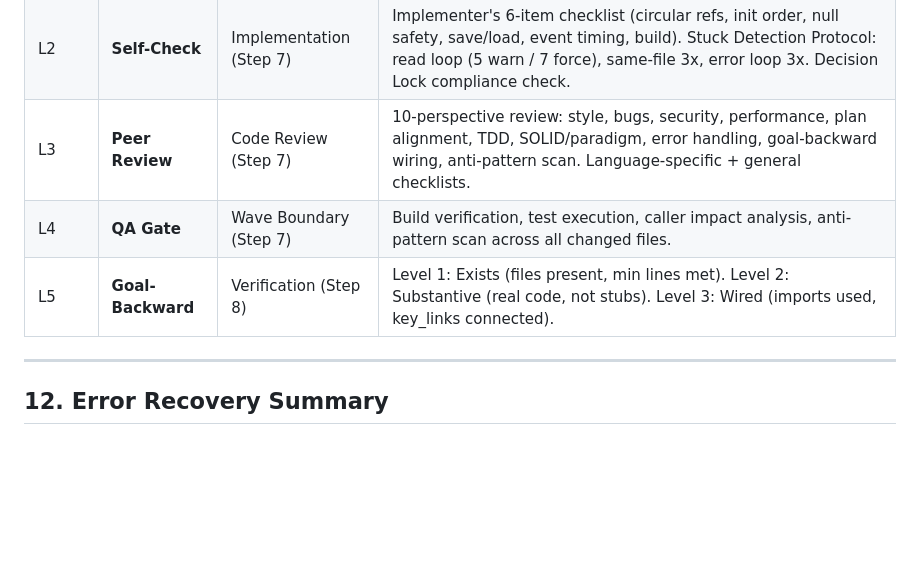
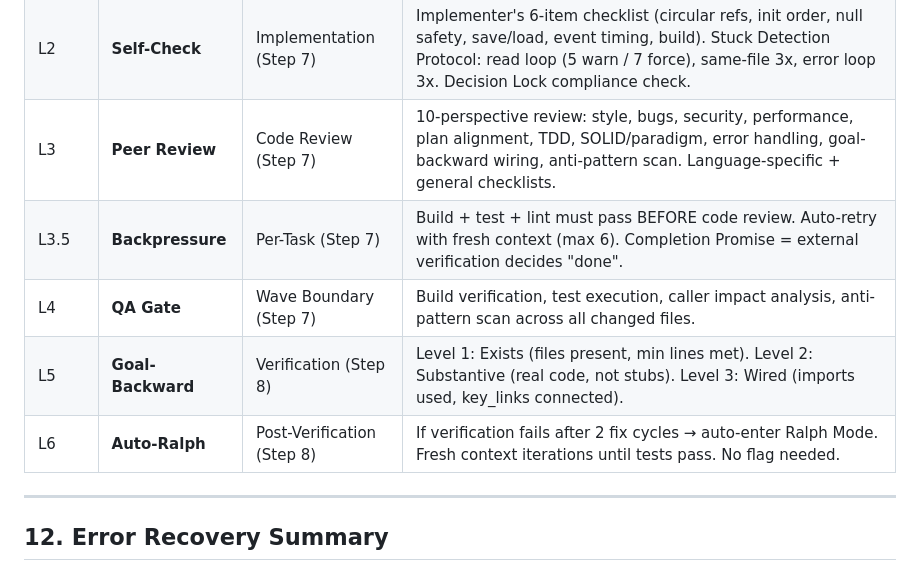
Before and after one commit to EcoKG/forge-skills, a Markdown page: forge/SKILL.md, the part around the change. Rendered like a GitHub page; blank space fills up the shorter version.

```diff
--- a/forge/SKILL.md
+++ b/forge/SKILL.md
@@ -385,8 +385,10 @@ Static matrix (Section 9.1) is used as fallback when `--model quality` or `--mod
 | L1 | **Deep Work** | Planning (Step 3-4) | Every task has `read_first` + `acceptance_criteria` + concrete `action`. 8-dimension plan-checker verification. |
 | L2 | **Self-Check** | Implementation (Step 7) | Implementer's 6-item checklist (circular refs, init order, null safety, save/load, event timing, build). Stuck Detection Protocol: read loop (5 warn / 7 force), same-file 3x, error loop 3x. Decision Lock compliance check. |
 | L3 | **Peer Review** | Code Review (Step 7) | 10-perspective review: style, bugs, security, performance, plan alignment, TDD, SOLID/paradigm, error handling, goal-backward wiring, anti-pattern scan. Language-specific + general checklists. |
+| L3.5 | **Backpressure** | Per-Task (Step 7) | Build + test + lint must pass BEFORE code review. Auto-retry with fresh context (max 6). Completion Promise = external verification decides "done". |
 | L4 | **QA Gate** | Wave Boundary (Step 7) | Build verification, test execution, caller impact analysis, anti-pattern scan across all changed files. |
 | L5 | **Goal-Backward** | Verification (Step 8) | Level 1: Exists (files present, min lines met). Level 2: Substantive (real code, not stubs). Level 3: Wired (imports used, key_links connected). |
+| L6 | **Auto-Ralph** | Post-Verification (Step 8) | If verification fails after 2 fix cycles → auto-enter Ralph Mode. Fresh context iterations until tests pass. No flag needed. |
 
 ---
 
```
Also changed, not shown: forge/references/execution-flow.md (+29 -0 lines), forge/references/ralph-mode.md (+14 -1 lines).
